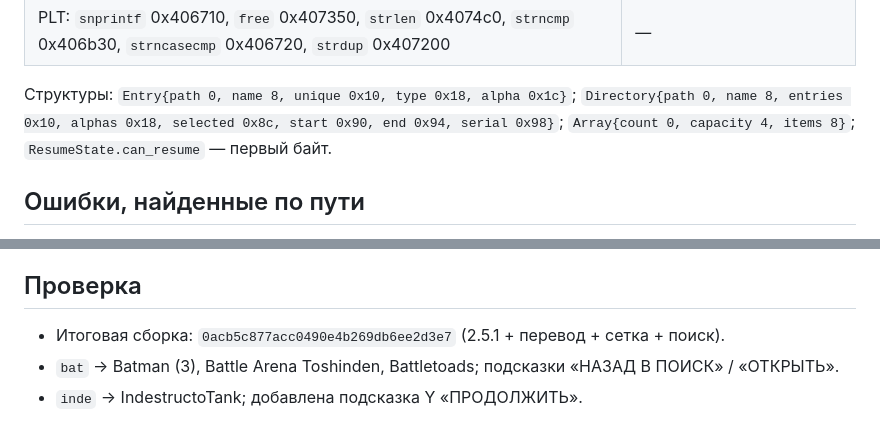
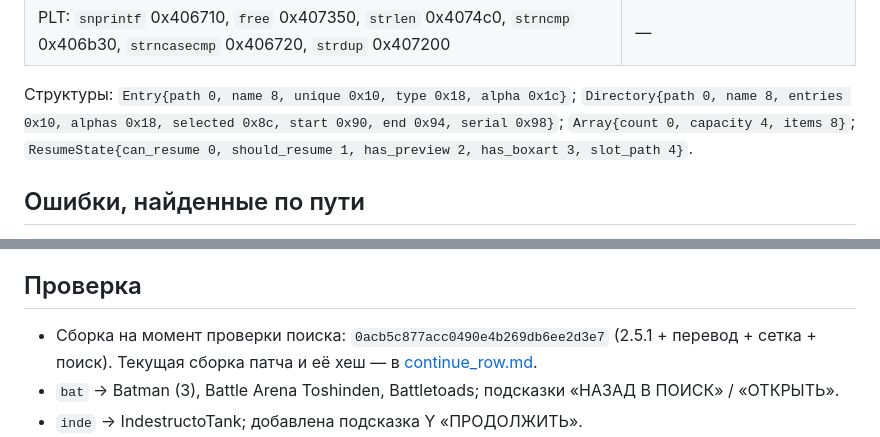
Before and after one commit to byMr712/NXPatch-TrimuiBrickPro, a Markdown page: docs/console_search.md, 2 parts joined by grey strips. Rendered like a GitHub page.

```diff
--- a/docs/console_search.md
+++ b/docs/console_search.md
@@ -99,7 +99,7 @@ netplay теперь «ИГРА ПО СЕТИ».
 
 Структуры: `Entry{path 0, name 8, unique 0x10, type 0x18, alpha 0x1c}`;
 `Directory{path 0, name 8, entries 0x10, alphas 0x18, selected 0x8c, start 0x90, end 0x94, serial 0x98}`;
-`Array{count 0, capacity 4, items 8}`; `ResumeState.can_resume` — первый байт.
+`Array{count 0, capacity 4, items 8}`; `ResumeState{can_resume 0, should_resume 1, has_preview 2, has_boxart 3, slot_path 4}`.
 
 ## Ошибки, найденные по пути
 
@@ -115,8 +115,9 @@ netplay теперь «ИГРА ПО СЕТИ».
 
 ## Проверка
 
-- Итоговая сборка: `0acb5c877acc0490e4b269db6ee2d3e7` (2.5.1 + перевод +
-  сетка + поиск).
+- Сборка на момент проверки поиска: `0acb5c877acc0490e4b269db6ee2d3e7`
+  (2.5.1 + перевод + сетка + поиск). Текущая сборка патча и её хеш — в
+  [continue_row.md](continue_row.md).
 - `bat` → Batman (3), Battle Arena Toshinden, Battletoads; подсказки
   «НАЗАД В ПОИСК» / «ОТКРЫТЬ».
 - `inde` → IndestructoTank; добавлена подсказка Y «ПРОДОЛЖИТЬ».
```
Also changed, not shown: README.en.md (+19 -2 lines), README.md (+19 -2 lines), images/continue-row.png.
